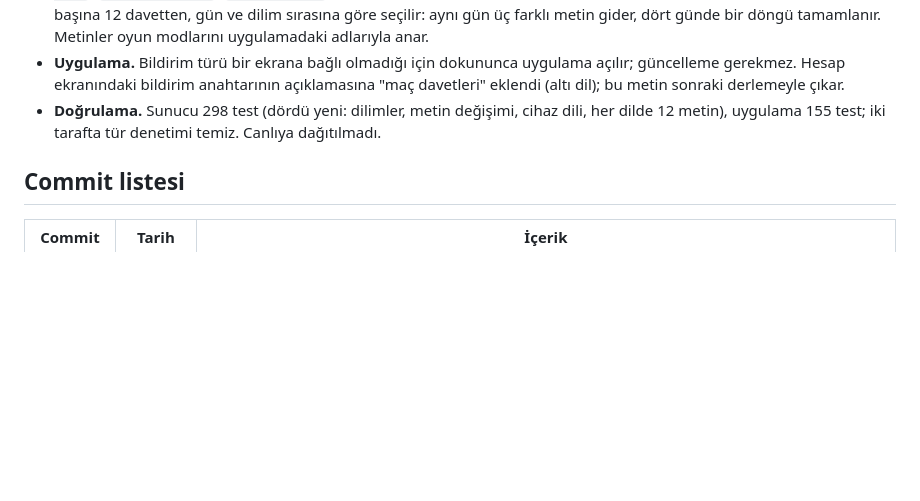
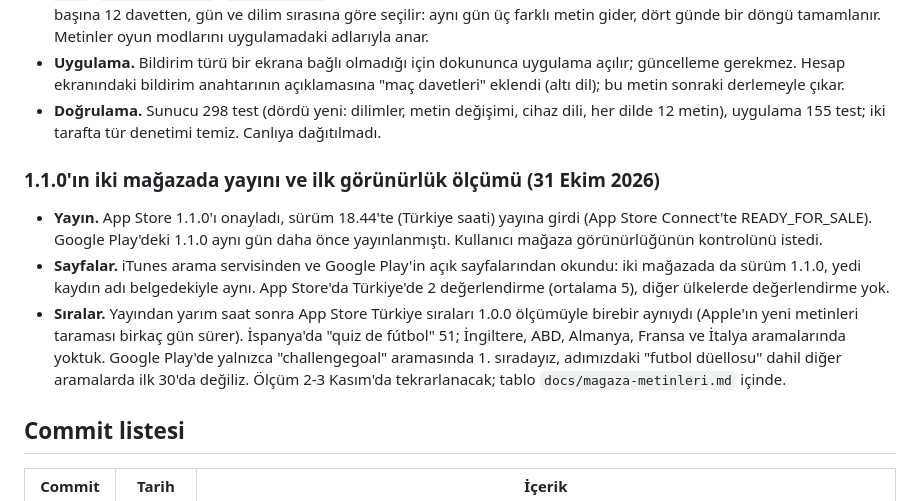
Before and after one commit to yusufemrederinoz/SportsApps, a Markdown page: docs/gelistirme-gunlugu.md, the part around the change. Drawn GitHub-style; blank space fills up the shorter version.

Commit message:
Record the 1.1.0 release and first store visibility check

```diff
--- a/docs/gelistirme-gunlugu.md
+++ b/docs/gelistirme-gunlugu.md
@@ -1172,6 +1172,12 @@ Kullanıcı mevcut sunucunun kaç aktif kullanıcı kaldıracağını sordu. Bak
 - **Uygulama.** Bildirim türü bir ekrana bağlı olmadığı için dokununca uygulama açılır; güncelleme gerekmez. Hesap ekranındaki bildirim anahtarının açıklamasına "maç davetleri" eklendi (altı dil); bu metin sonraki derlemeyle çıkar.
 - **Doğrulama.** Sunucu 298 test (dördü yeni: dilimler, metin değişimi, cihaz dili, her dilde 12 metin), uygulama 155 test; iki tarafta tür denetimi temiz. Canlıya dağıtılmadı.
 
+### 1.1.0'ın iki mağazada yayını ve ilk görünürlük ölçümü (31 Ekim 2026)
+
+- **Yayın.** App Store 1.1.0'ı onayladı, sürüm 18.44'te (Türkiye saati) yayına girdi (App Store Connect'te READY_FOR_SALE). Google Play'deki 1.1.0 aynı gün daha önce yayınlanmıştı. Kullanıcı mağaza görünürlüğünün kontrolünü istedi.
+- **Sayfalar.** iTunes arama servisinden ve Google Play'in açık sayfalarından okundu: iki mağazada da sürüm 1.1.0, yedi kaydın adı belgedekiyle aynı. App Store'da Türkiye'de 2 değerlendirme (ortalama 5), diğer ülkelerde değerlendirme yok.
+- **Sıralar.** Yayından yarım saat sonra App Store Türkiye sıraları 1.0.0 ölçümüyle birebir aynıydı (Apple'ın yeni metinleri taraması birkaç gün sürer). İspanya'da "quiz de fútbol" 51; İngiltere, ABD, Almanya, Fransa ve İtalya aramalarında yoktuk. Google Play'de yalnızca "challengegoal" aramasında 1. sıradayız, adımızdaki "futbol düellosu" dahil diğer aramalarda ilk 30'da değiliz. Ölçüm 2-3 Kasım'da tekrarlanacak; tablo `docs/magaza-metinleri.md` içinde.
+
 ## Commit listesi
 
 | Commit | Tarih | İçerik |
```
Also changed, not shown: docs/is-plani.md (+1 -1 lines), docs/magaza-metinleri.md (+2 -0 lines).
